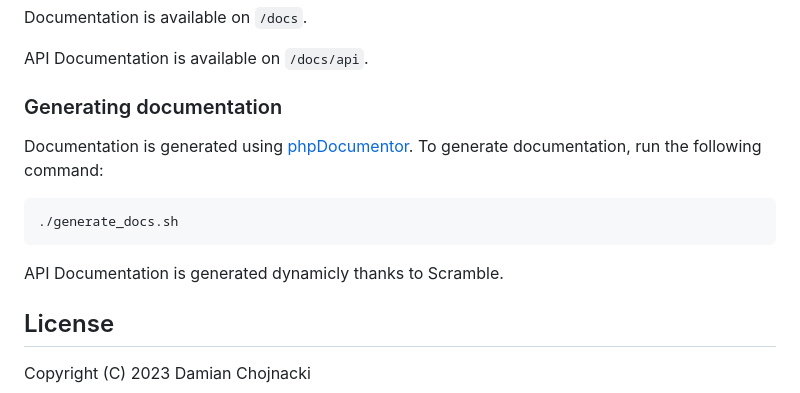
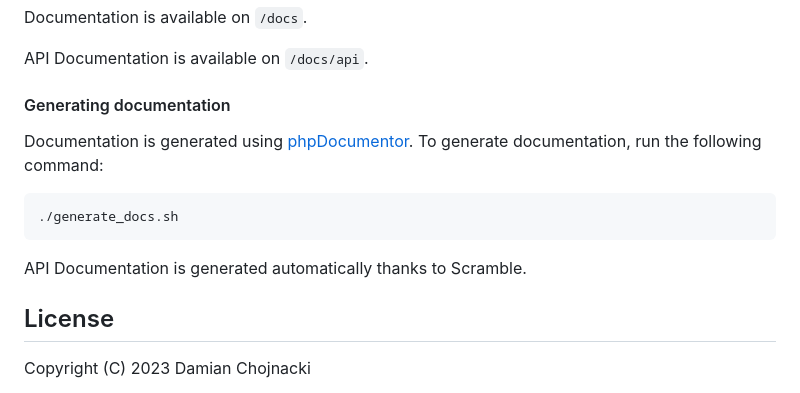
Before and after one commit to damianchojnacki/fleet-tracker-api, a Markdown page: README.md, the part around the change. GitHub-like rendering.

Commit message:
Update README.md [skip ci]

````diff
--- a/README.md
+++ b/README.md
@@ -82,7 +82,7 @@ Documentation is available on `/docs`.
 
 API Documentation is available on `/docs/api`.
 
-### Generating documentation
+#### Generating documentation
 
 Documentation is generated using [phpDocumentor](https://www.phpdoc.org/). To generate documentation, run the following command:
 
@@ -90,7 +90,7 @@ Documentation is generated using [phpDocumentor](https://www.phpdoc.org/). To ge
 ./generate_docs.sh
 ```
 
-API Documentation is generated dynamicly thanks to Scramble.
+API Documentation is generated automatically thanks to Scramble.
 
 ## License
 
````
